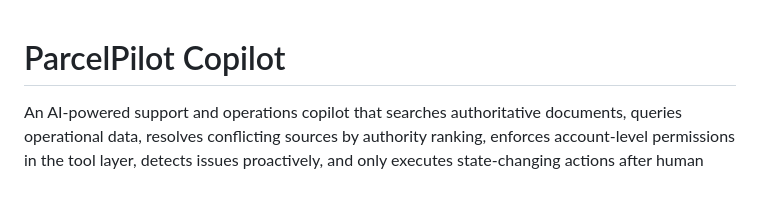
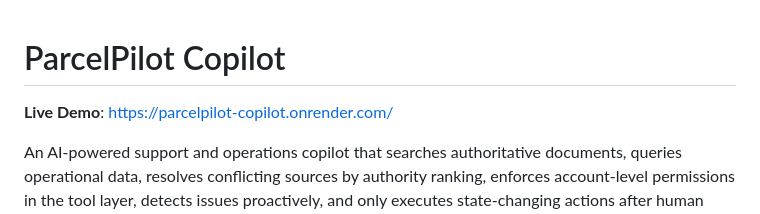
Before and after one commit to Monish-bazz/copilot, a Markdown page: README.md, the part around the change. GitHub-like rendering; blank space fills up the shorter version.

Commit message:
Update README.md and added live url

```diff
--- a/README.md
+++ b/README.md
@@ -1,4 +1,6 @@
 # ParcelPilot Copilot
+
+**Live Demo**: [https://parcelpilot-copilot.onrender.com/](https://parcelpilot-copilot.onrender.com/)
 
 An AI-powered support and operations copilot that searches authoritative documents, queries operational data, resolves conflicting sources by authority ranking, enforces account-level permissions in the tool layer, detects issues proactively, and only executes state-changing actions after human confirmation.
 
```
